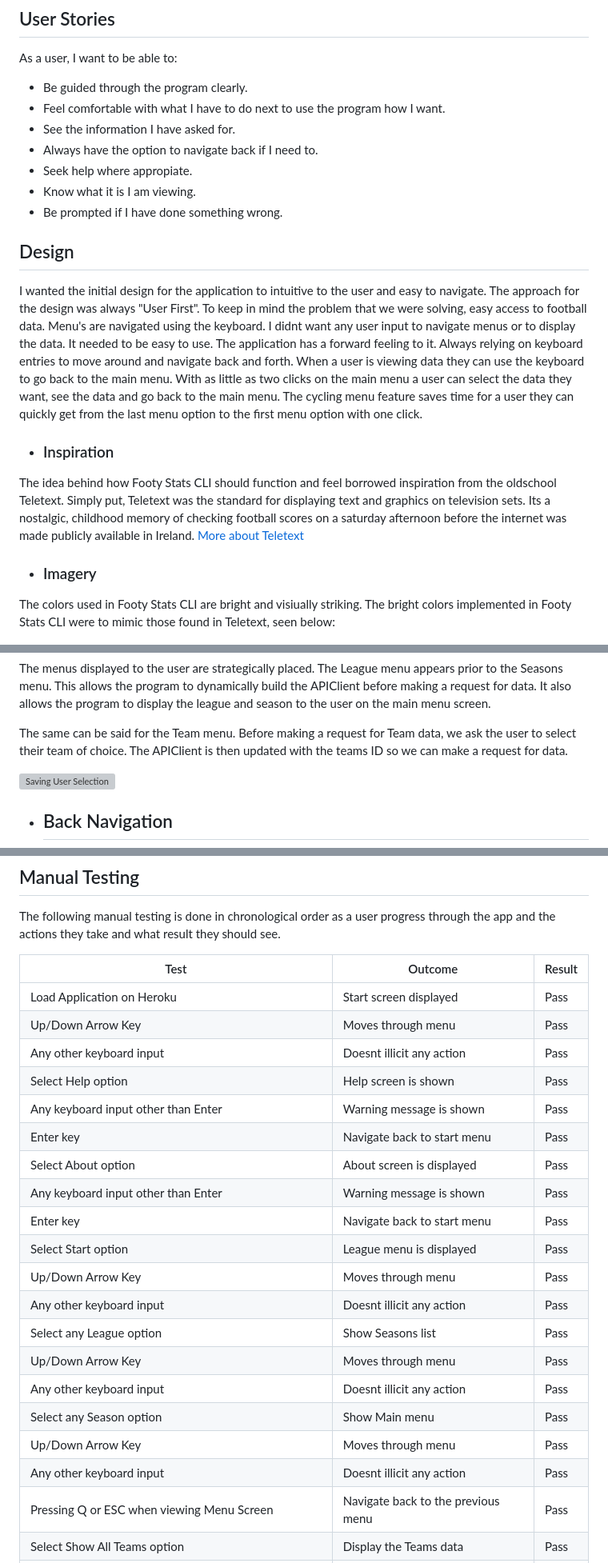
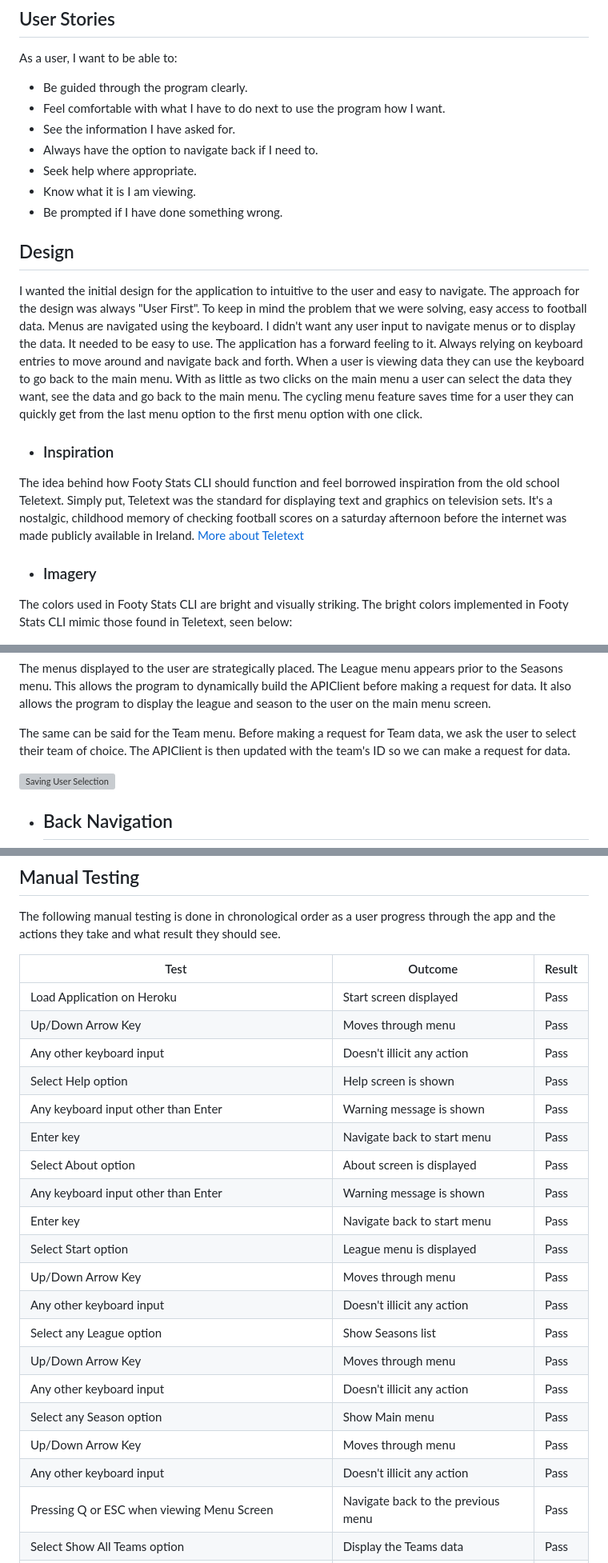
Before and after one commit to MarkClinton/footy-stats-cli, a Markdown page: README.md, 3 parts joined by grey strips. Shown: that part at 80% size. Rendered like a GitHub page; grey boxes are pictures that could not be loaded.

```diff
--- a/README.md
+++ b/README.md
@@ -33,15 +33,15 @@ As a user, I want to be able to:
 - Feel comfortable with what I have to do next to use the program how I want.
 - See the information I have asked for.
 - Always have the option to navigate back if I need to.
-- Seek help where appropiate.
+- Seek help where appropriate.
 - Know what it is I am viewing.
 - Be prompted if I have done something wrong.
 
 ## Design
 I wanted the initial design for the application to intuitive to the user and easy
 to navigate. The approach for the design was always "User First". To keep in mind
-the problem that we were solving, easy access to football data. Menu's are navigated
-using the keyboard. I didnt want any user input to navigate menus or to display the
+the problem that we were solving, easy access to football data. Menus are navigated
+using the keyboard. I didn't want any user input to navigate menus or to display the
 data. It needed to be easy to use. The application has a forward feeling to it.
 Always relying on keyboard entries to move around and navigate back and forth.
 When a user is viewing data they can use the keyboard to go back to the main menu.
@@ -52,14 +52,14 @@ option with one click.
 
 - ### Inspiration
 The idea behind how Footy Stats CLI should function and feel borrowed inspiration
-from the oldschool Teletext. Simply put, Teletext was the standard for displaying
-text and graphics on television sets. Its a nostalgic, childhood memory of checking
+from the old school Teletext. Simply put, Teletext was the standard for displaying
+text and graphics on television sets. It's a nostalgic, childhood memory of checking
 football scores on a saturday afternoon before the internet was made publicly
 available in Ireland. [More about Teletext](https://en.wikipedia.org/wiki/Teletext)
 
 - ### Imagery
-The colors used in Footy Stats CLI are bright and visiually striking. The
-bright colors implemented in Footy Stats CLI were to mimic those found in Teletext,
+The colors used in Footy Stats CLI are bright and visually striking. The
+bright colors implemented in Footy Stats CLI mimic those found in Teletext,
 seen below:
 
 ![Teletext1](documentation/imagery/images/teletext1.png)
@@ -168,7 +169,7 @@ This allows the program to dynamically build the APIClient before making a reque
 program to display the league and season to the user on the main menu screen.
 
 The same can be said for the Team menu. Before making a request for Team data, we ask the user to select their
-team of choice. The APIClient is then updated with the teams ID so we can make a request for data.
+team of choice. The APIClient is then updated with the team's ID so we can make a request for data.
 
 ![Saving User Selection](documentation/imagery/images/features/Build_APIClient.gif)
 
@@ -283,7 +284,7 @@ and the actions they take and what result they should see.
 | ----------- | ----------- | ----------- |
 | Load Application on Heroku     | Start screen displayed       | Pass    |
 | Up/Down Arrow Key   | Moves through menu        | Pass            |
-| Any other keyboard input   | Doesnt illicit any action        | Pass    |
+| Any other keyboard input   | Doesn't illicit any action        | Pass    |
 | Select Help option   | Help screen is shown        | Pass            |
 | Any keyboard input other than Enter   | Warning message is shown        | Pass   |
 | Enter key   | Navigate back to start menu        | Pass            |
@@ -292,13 +293,13 @@ and the actions they take and what result they should see.
 | Enter key   | Navigate back to start menu        | Pass            |
 | Select Start option   | League menu is displayed        | Pass     |
 | Up/Down Arrow Key   | Moves through menu        | Pass      |
-| Any other keyboard input   | Doesnt illicit any action        | Pass    |
+| Any other keyboard input   | Doesn't illicit any action        | Pass    |
 | Select any League option   | Show Seasons list        | Pass     |
 | Up/Down Arrow Key   | Moves through menu        | Pass    |
-| Any other keyboard input   | Doesnt illicit any action        | Pass  |
+| Any other keyboard input   | Doesn't illicit any action        | Pass  |
 | Select any Season option   | Show Main menu        | Pass   |
 | Up/Down Arrow Key   | Moves through menu        | Pass            |
-| Any other keyboard input   | Doesnt illicit any action        | Pass   |
+| Any other keyboard input   | Doesn't illicit any action        | Pass   |
 | Pressing Q or ESC when viewing Menu Screen   | Navigate back to the previous menu       | Pass    |
 | Select Show All Teams option   | Display the Teams data        | Pass    |
 | Select League Table option   | Display the League Table data        | Pass    |
```
Also changed, not shown: other parts of README.md (+47 -46 lines).
